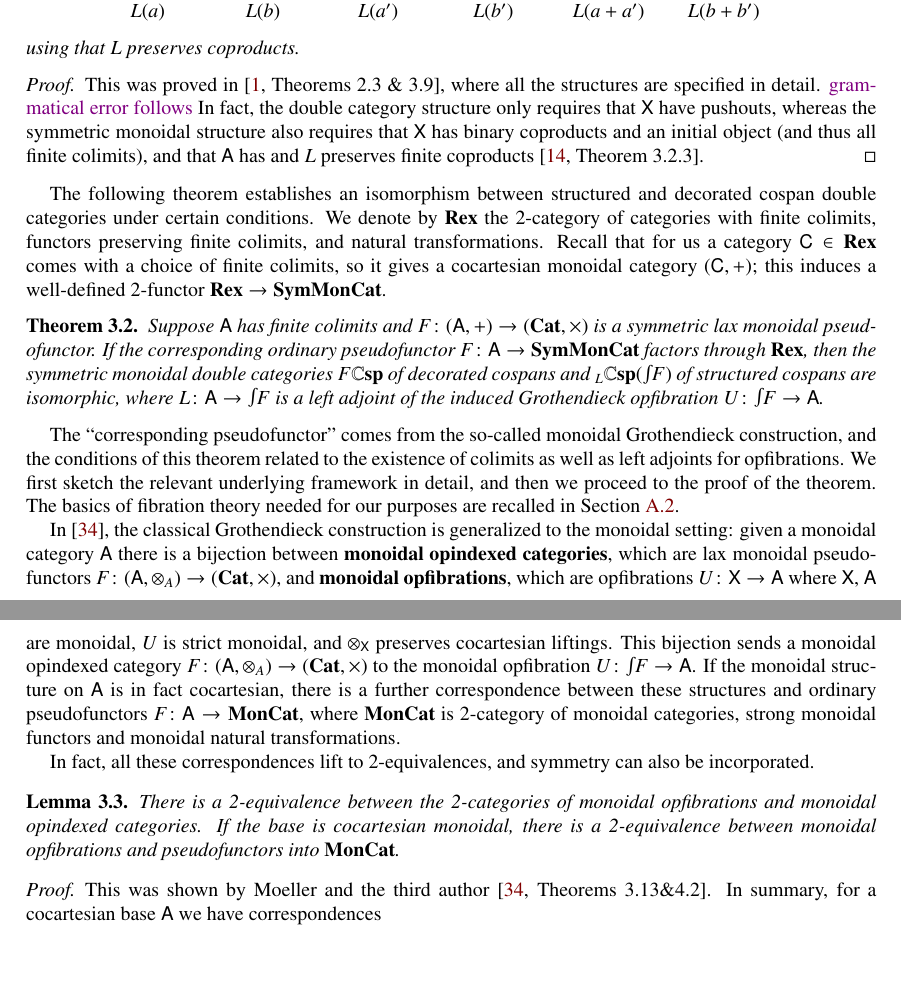
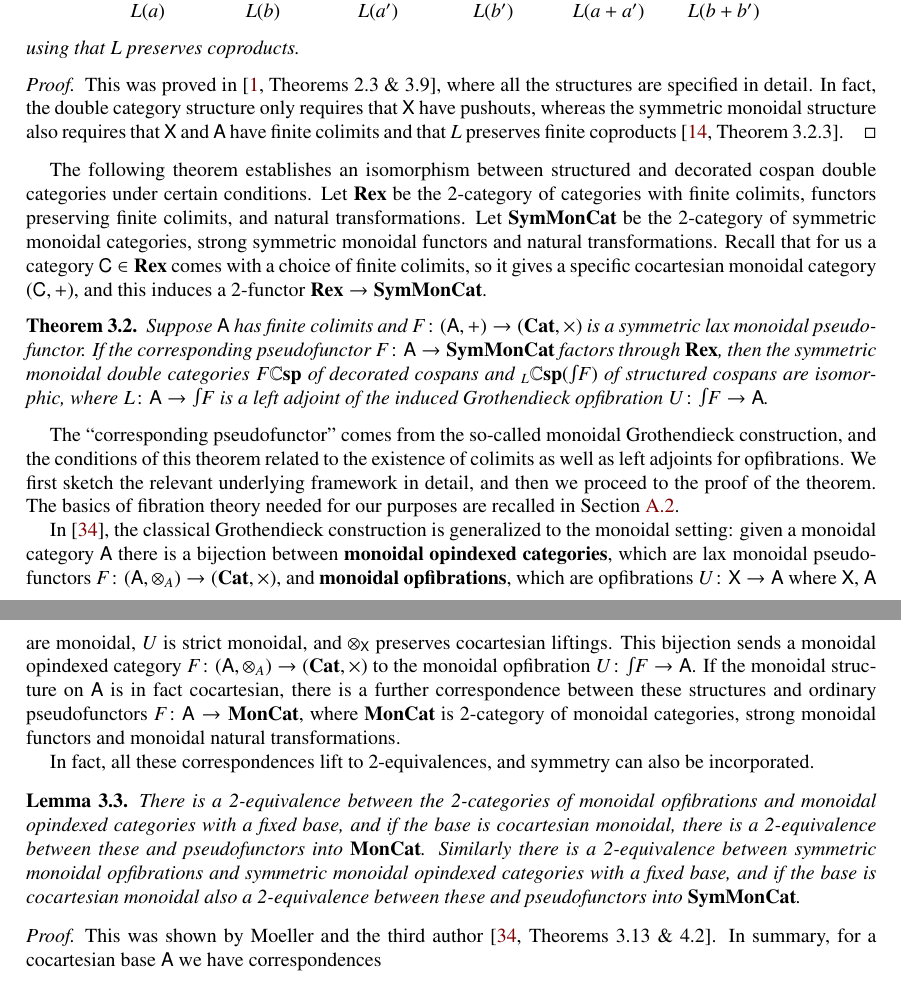
Before and after one commit to kenny331/Equivalence_of_Frameworks, a LaTeX paper (cospans.tex): two parts of pages 9 and 10 of 32, joined at a grey line, cut so that both start at the same text, the shorter picture padded with empty space. Compiled offline with pdfLaTeX.

Commit message:
changes to Thm. 3.1, Thm. 3.2 and Lemma 3.3.

```diff
--- a/cospans.tex
+++ b/cospans.tex
@@ -1365,30 +1365,27 @@ using that $L$ preserves coproducts.
 \end{thm}
 
 \begin{proof}
-This was proved in \cite[Theorems~2.3 \& 3.9]{BC}, where all the structures are specified in detail. {\chris grammatical error follows} In fact, the double category structure only requires that $\X$ have pushouts, whereas the symmetric monoidal structure also requires that $\X$ has binary coproducts and an initial object (and thus all finite colimits), and that $\A$ has and $L$ preserves finite coproducts \cite[Theorem~3.2.3]{CourserThesis}.
+This was proved in \cite[Theorems~2.3 \& 3.9]{BC}, where all the structures are specified in detail.  In fact, the double category structure only requires that $\X$ have pushouts, whereas the symmetric monoidal structure also requires that $\X$ and $\A$ have finite colimits and that $L$ preserves finite coproducts \cite[Theorem~3.2.3]{CourserThesis}.
 \end{proof}
 
-The following theorem establishes an isomorphism between structured and decorated cospan double categories under certain conditions.  We denote by $\Rex$ the 2-category of categories with finite colimits, functors preserving finite colimits, and natural transformations.   Recall that for us a category $\C \in \Rex$ comes with a choice of finite colimits, so it gives a cocartesian monoidal category $(\C,+)$; this induces a well-defined 2-functor $\Rex\to\SMC$.
+The following theorem establishes an isomorphism between structured and decorated cospan double categories under certain conditions.  Let $\Rex$ be the 2-category of categories with finite colimits, functors preserving finite colimits, and natural transformations.  Let $\SMC$ be the 2-category of symmetric monoidal categories, strong symmetric monoidal functors and natural transformations.   Recall that for us a category $\C \in \Rex$ comes with a choice of finite colimits, so it gives a specific cocartesian monoidal category $(\C,+)$, and this induces a 2-functor $\Rex \to \SMC$.
 
 \begin{thm} \label{thm:equiv}
-Suppose $\A$ has finite colimits and $F \maps (\A,+) \to (\Cat,\times)$ is a symmetric lax monoidal pseudofunctor. If the corresponding ordinary pseudofunctor %(via the monoidal Grothendieck construction) {\chris SHOULD THIS PARENTHESIS STAY OR NOT?}
-$F\colon \A\to\SMC$ factors through $\Rex$, then the symmetric monoidal double categories $F\lCsp$ of decorated cospans and $_L\lCsp(\inta F)$ of structured cospans are isomorphic, where $L \maps \A \to \inta F$ is a left adjoint of the induced Grothendieck opfibration $U\maps \inta F \to \A$.
+Suppose $\A$ has finite colimits and $F \maps (\A,+) \to (\Cat,\times)$ is a symmetric lax monoidal pseudofunctor. If the corresponding pseudofunctor $F \maps \A \to \SMC$ factors through $\Rex$, then the symmetric monoidal double categories $F\lCsp$ of decorated cospans and $_L\lCsp(\inta F)$ of structured cospans are isomorphic, where $L \maps \A \to \inta F$ is a left adjoint of the induced Grothendieck opfibration $U\maps \inta F \to \A$.
 \end{thm}
 
 The ``corresponding pseudofunctor'' comes from the so-called monoidal Grothendieck construction, and the conditions of this theorem related to the existence of colimits as well as left adjoints for opfibrations. We first sketch the relevant underlying framework in detail, and then we proceed to the proof of the theorem. The basics of fibration theory needed for our purposes are recalled in \cref{sec:fibrations}.
 
-In \cite{MV}, the classical Grothendieck construction is generalized to the monoidal setting: given a monoidal category $\A$ there is a bijection between \define{monoidal opindexed categories}, which are lax monoidal pseudofunctors $F\maps (\A, \otimes_A) \to (\Cat, \times)$, and \define{monoidal opfibrations}, which are opfibrations $U \maps \X \to \A$ where $\X$, $\A$ are monoidal, $U$ is strict monoidal,
-and $\otimes_\X$ preserves cocartesian liftings.   This bijection sends a monoidal opindexed category $F \maps (\A,\otimes_A) \to (\Cat, \times)$ to the monoidal opfibration $U \maps \inta F \to \A$.  If the monoidal structure on $\A$ is in fact cocartesian, there is a further correspondence between these structures and ordinary pseudofunctors $F\maps \A \to \MonCat$, where $\MonCat$ is 2-category of monoidal categories, strong monoidal functors and monoidal natural transformations.
+In \cite{MV}, the classical Grothendieck construction is generalized to the monoidal setting: given a monoidal category $\A$ there is a bijection between \define{monoidal opindexed categories}, which are lax monoidal pseudofunctors $F\maps (\A, \otimes_A) \to (\Cat, \times)$, and \define{monoidal opfibrations}, which are opfibrations $U \maps \X \to \A$ where $\X$, $\A$ are monoidal, $U$ is strict monoidal, and $\otimes_\X$ preserves cocartesian liftings.   This bijection sends a monoidal opindexed category $F \maps (\A,\otimes_A) \to (\Cat, \times)$ to the monoidal opfibration $U \maps \inta F \to \A$.  If the monoidal structure on $\A$ is in fact cocartesian, there is a further correspondence between these structures and ordinary pseudofunctors $F\maps \A \to \MonCat$, where $\MonCat$ is 2-category of monoidal categories, strong monoidal functors and monoidal natural transformations.
 
 In fact, all these correspondences lift to 2-equivalences, and symmetry can also be incorporated.
 
 \begin{lem}\label{lem:MonGroth}
-There is a 2-equivalence between the 2-categories of monoidal opfibrations and monoidal opindexed categories. If the base is cocartesian monoidal, there is a 2-equivalence between monoidal opfibrations and pseudofunctors into $\MonCat$.
-%Moreover, symmetric monoidal opfibrations are equivalent to symmetric monoidal opindexed categories, and when the base is cocartesian monoidal these also correspond to pseudofunctors into $\SMC$.
+There is a 2-equivalence between the 2-categories of monoidal opfibrations and monoidal opindexed categories with a fixed base, and if the base is cocartesian monoidal, there is a 2-equivalence between these and pseudofunctors into $\MonCat$.   Similarly there is a 2-equivalence between symmetric monoidal opfibrations and symmetric monoidal opindexed categories with a fixed base, and if the base is cocartesian monoidal also a 2-equivalence between these and pseudofunctors into $\SMC$.
 \end{lem}
 
 \begin{proof}
-This was shown by Moeller and the third author \cite[Theorems~3.13\&4.2]{MV}. In summary, for a cocartesian base $\A$ we have correspondences
+This was shown by Moeller and the third author \cite[Theorems~3.13 \& 4.2]{MV}. In summary, for a cocartesian base $\A$ we have correspondences
 \begin{gather}
 \textrm{lax monoidal pseudofunctors }F\maps(\A,+)\to(\Cat,\times) \notag\\
 \Updownarrow \notag\\
```
